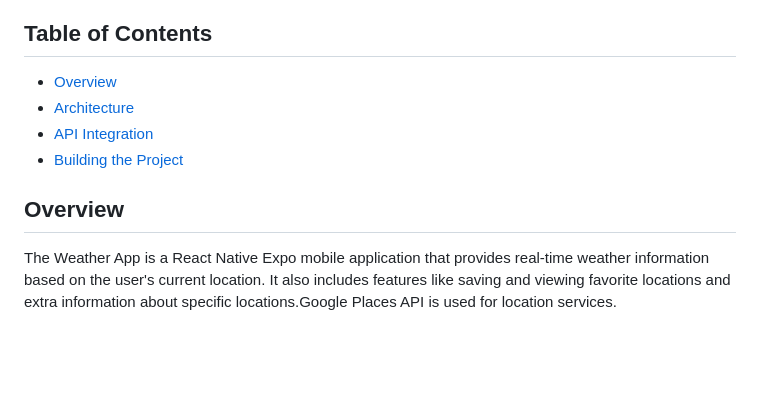
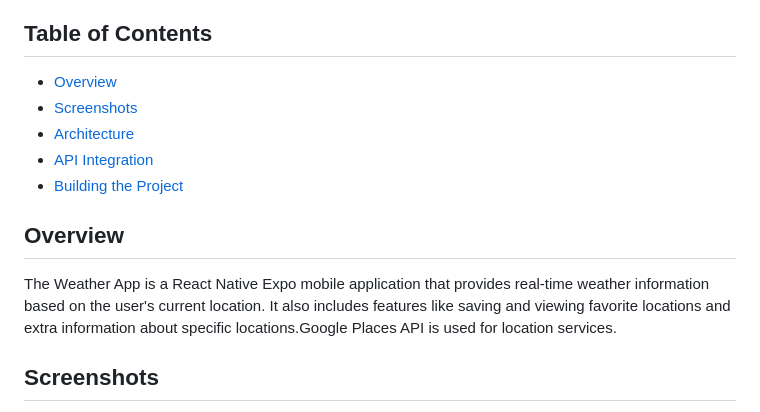
Before and after one commit to codexpression-nj/reactNativeWeatherApp, a Markdown page: README.md, the part around one of its changes. GitHub-like rendering; blank space fills up the shorter version.

```diff
--- a/README.md
+++ b/README.md
@@ -2,6 +2,7 @@
 ## Table of Contents
 
 - [Overview](#overview)
+- [Screenshots](#screenshots)
 - [Architecture](#architecture)
 - [API Integration](#api-integration)
 - [Building the Project](#building-the-project)
@@ -11,4 +12,5 @@
 
 The Weather App is a React Native Expo mobile application that provides real-time weather information based on the user's current location. It also includes features like saving and viewing favorite locations and extra information about specific locations.Google Places API is used for location services.
 
+## Screenshots
 
```
Also changed, not shown: other parts of README.md (+1 -0 lines).
